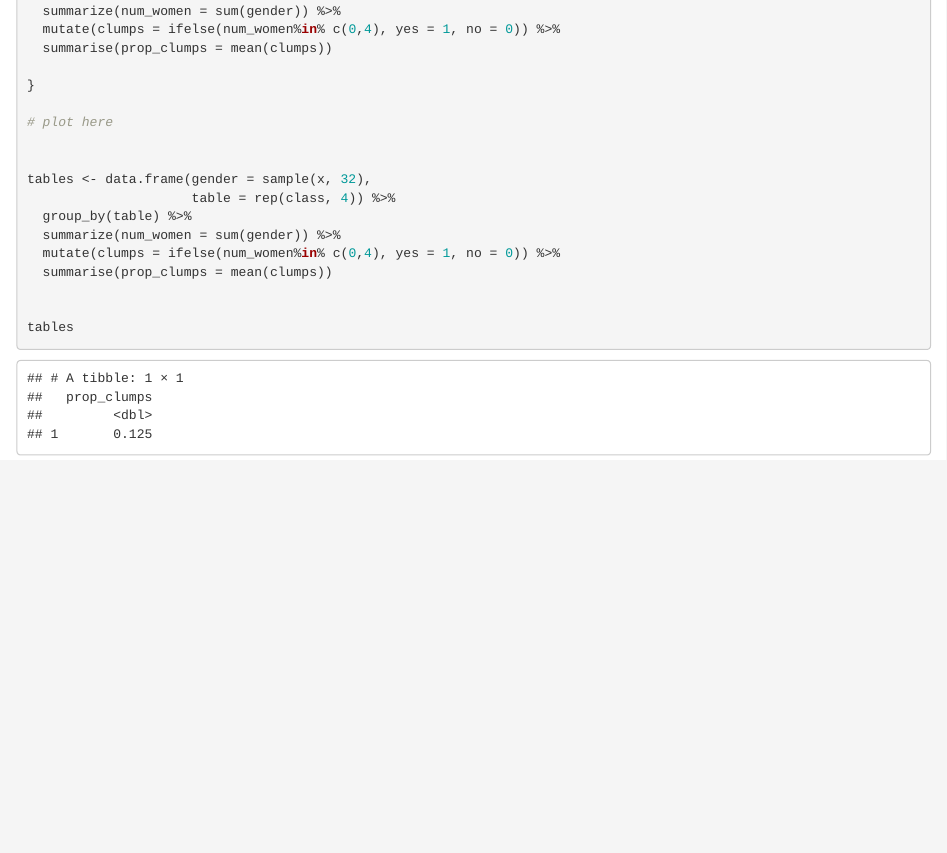
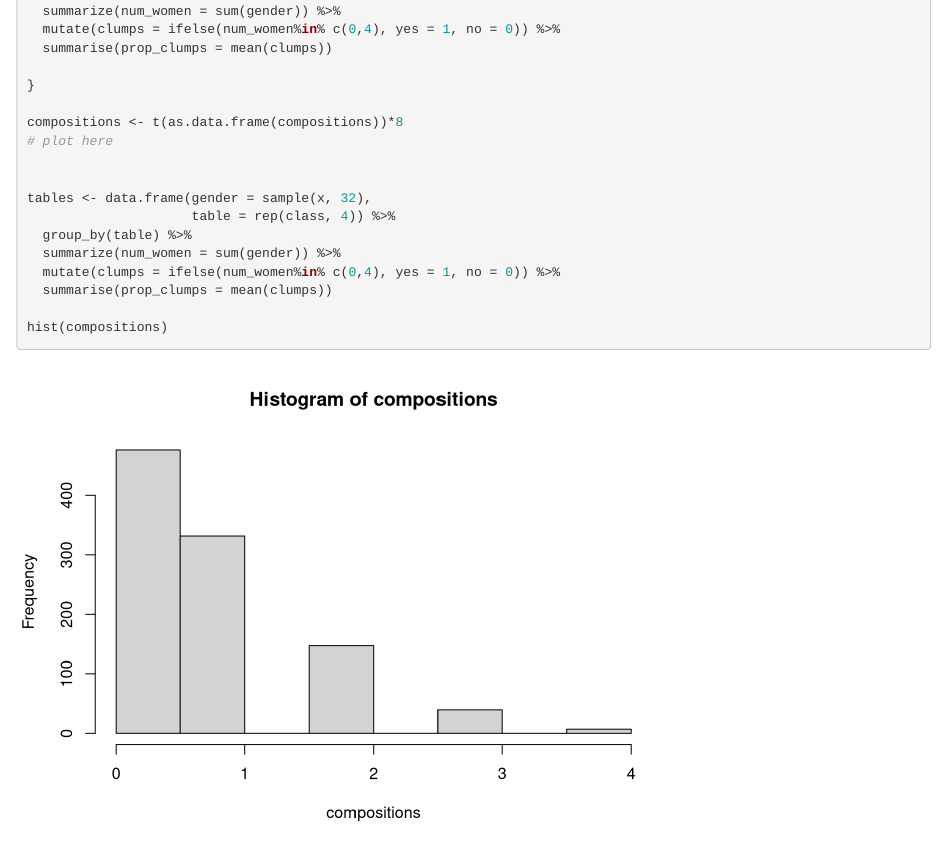
Before and after one commit to BeauMeche/class_clumping_2-12, an R Markdown document (prop_clumps.Rmd): the page in a window 1100 px wide, from 440 px down. Rendered offline with R 4.5, knitr and Pandoc, with nearby package versions; code that draws random numbers runs with fixed seeds of ours.

Commit message:
plot coming in hot

````diff
--- a/prop_clumps.Rmd
+++ b/prop_clumps.Rmd
@@ -34,6 +34,7 @@ compositions[q] <- data.frame(gender = sample(x, 32),
 
 }
 
+compositions <- t(as.data.frame(compositions))*8
 # plot here
 
 
@@ -44,6 +45,6 @@ tables <- data.frame(gender = sample(x, 32),
   mutate(clumps = ifelse(num_women%in% c(0,4), yes = 1, no = 0)) %>%
   summarise(prop_clumps = mean(clumps))
 
+hist(compositions)
 
-tables
 ```
````
